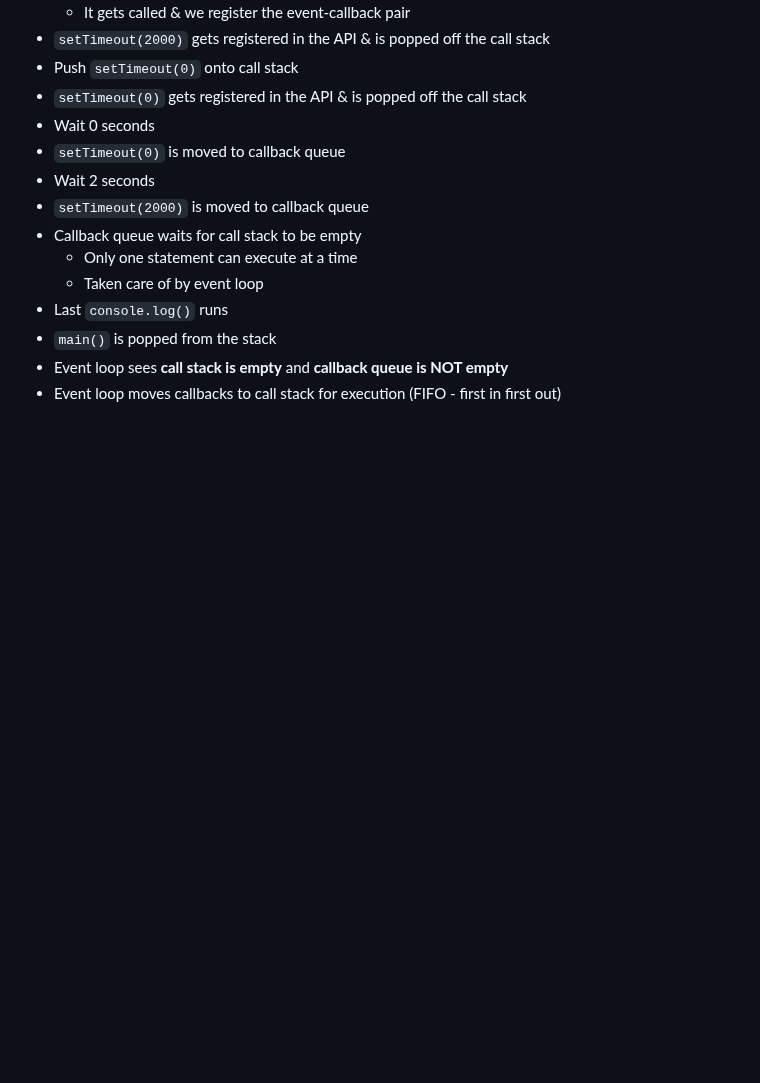
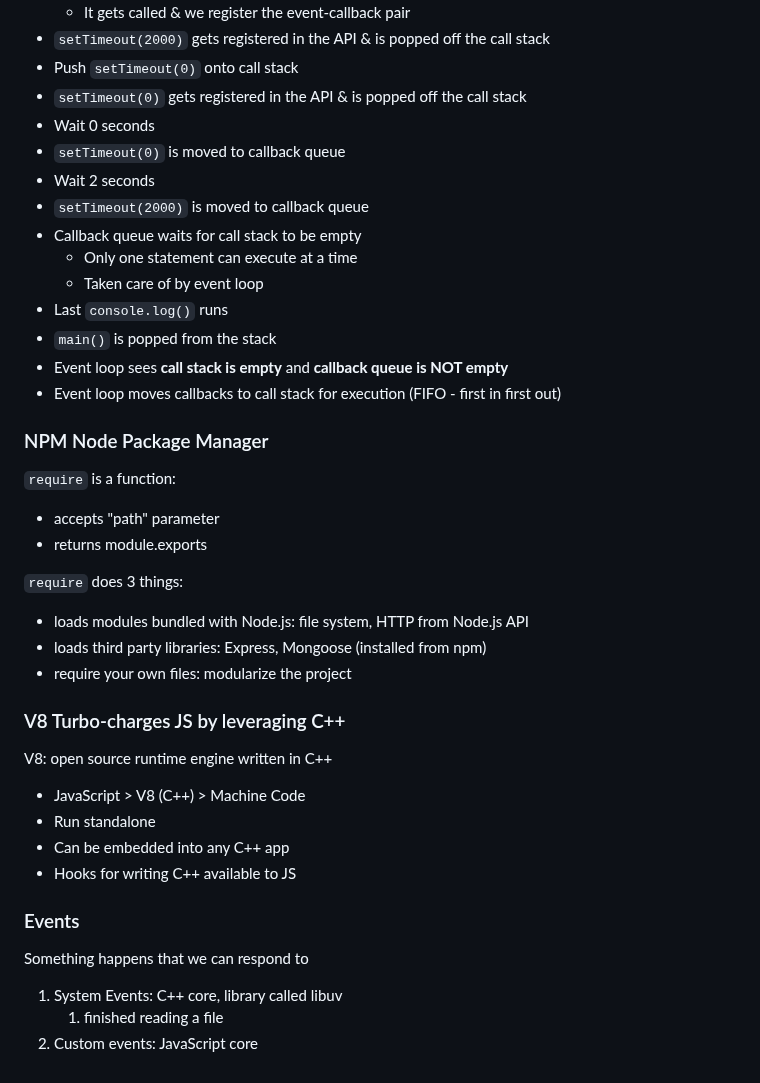
Before and after one commit to bmilcs/odin-project, a Markdown page: nodejs.md, the part around one of its changes. Rendered like a GitHub page; blank space fills up the shorter version.

Commit message:
Add freecodecamp what is nodejs notes to nodejs

```diff
--- a/nodejs.md
+++ b/nodejs.md
@@ -586,3 +586,33 @@ The JS Event Loop:
 - `main()` is popped from the stack
 - Event loop sees **call stack is empty** and **callback queue is NOT empty**
 - Event loop moves callbacks to call stack for execution (FIFO - first in first out)
+
+### NPM Node Package Manager
+
+`require` is a function:
+
+- accepts "path" parameter
+- returns module.exports
+
+`require` does 3 things:
+
+- loads modules bundled with Node.js: file system, HTTP from Node.js API
+- loads third party libraries: Express, Mongoose (installed from npm)
+- require your own files: modularize the project
+
+### V8 Turbo-charges JS by leveraging C++
+
+V8: open source runtime engine written in C++
+
+- JavaScript > V8 (C++) > Machine Code
+- Run standalone
+- Can be embedded into any C++ app
+- Hooks for writing C++ available to JS
+
+### Events
+
+Something happens that we can respond to
+
+1. System Events: C++ core, library called libuv
+   1. finished reading a file
+2. Custom events: JavaScript core
```
Also changed, not shown: other parts of nodejs.md (+1 -1 lines).
